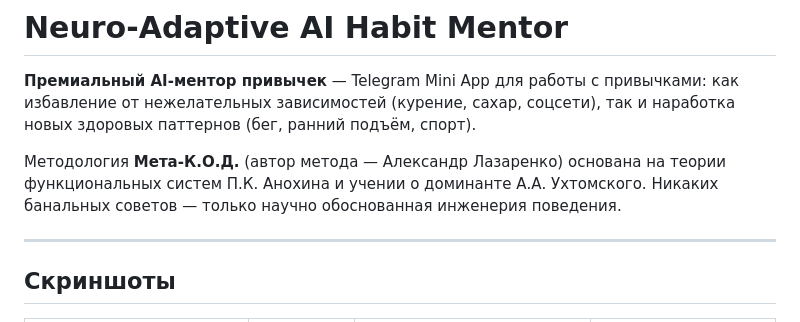
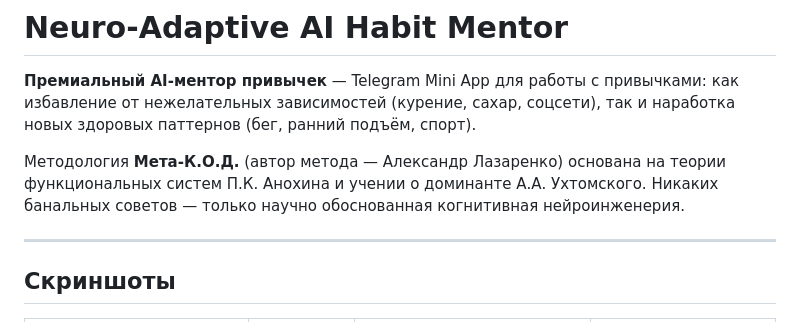
Before and after one commit to lazmaksim2019-ops/AI-Habit-Mentor, a Markdown page: README.md, the part around the change. GitHub-like rendering.

```diff
--- a/README.md
+++ b/README.md
@@ -2,7 +2,7 @@
 
 **Премиальный AI-ментор привычек** — Telegram Mini App для работы с привычками: как избавление от нежелательных зависимостей (курение, сахар, соцсети), так и наработка новых здоровых паттернов (бег, ранний подъём, спорт).
 
-Методология **Мета-К.О.Д.** (автор метода — Александр Лазаренко) основана на теории функциональных систем П.К. Анохина и учении о доминанте А.А. Ухтомского. Никаких банальных советов — только научно обоснованная инженерия поведения.
+Методология **Мета-К.О.Д.** (автор метода — Александр Лазаренко) основана на теории функциональных систем П.К. Анохина и учении о доминанте А.А. Ухтомского. Никаких банальных советов — только научно обоснованная когнитивная нейроинженерия.
 
 ---
 
```
